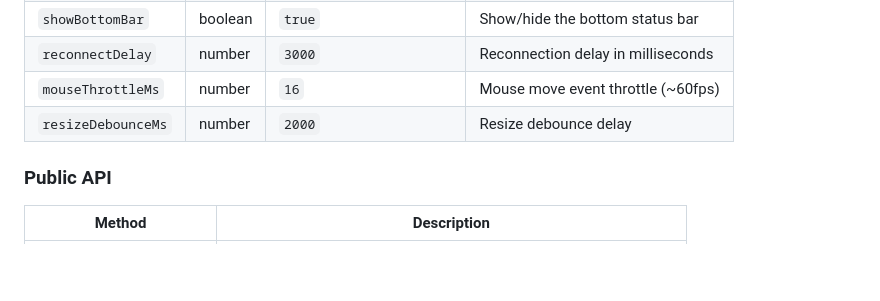
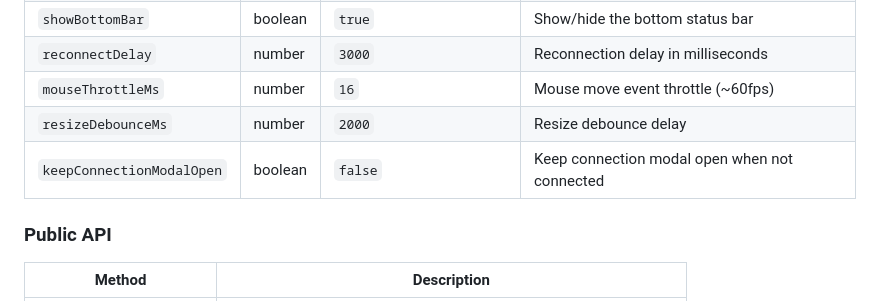
Before and after one commit to qxsch/freerdp-web, a Markdown page: README.md, the part around the change. GitHub-like rendering; blank space fills up the shorter version.

Commit message:
now all options are documented

```diff
--- a/README.md
+++ b/README.md
@@ -170,6 +170,7 @@ await client.connect({
 | `reconnectDelay` | number | `3000` | Reconnection delay in milliseconds |
 | `mouseThrottleMs` | number | `16` | Mouse move event throttle (~60fps) |
 | `resizeDebounceMs` | number | `2000` | Resize debounce delay |
+| `keepConnectionModalOpen` | boolean | `false` | Keep connection modal open when not connected |
 
 ### Public API
 
```
